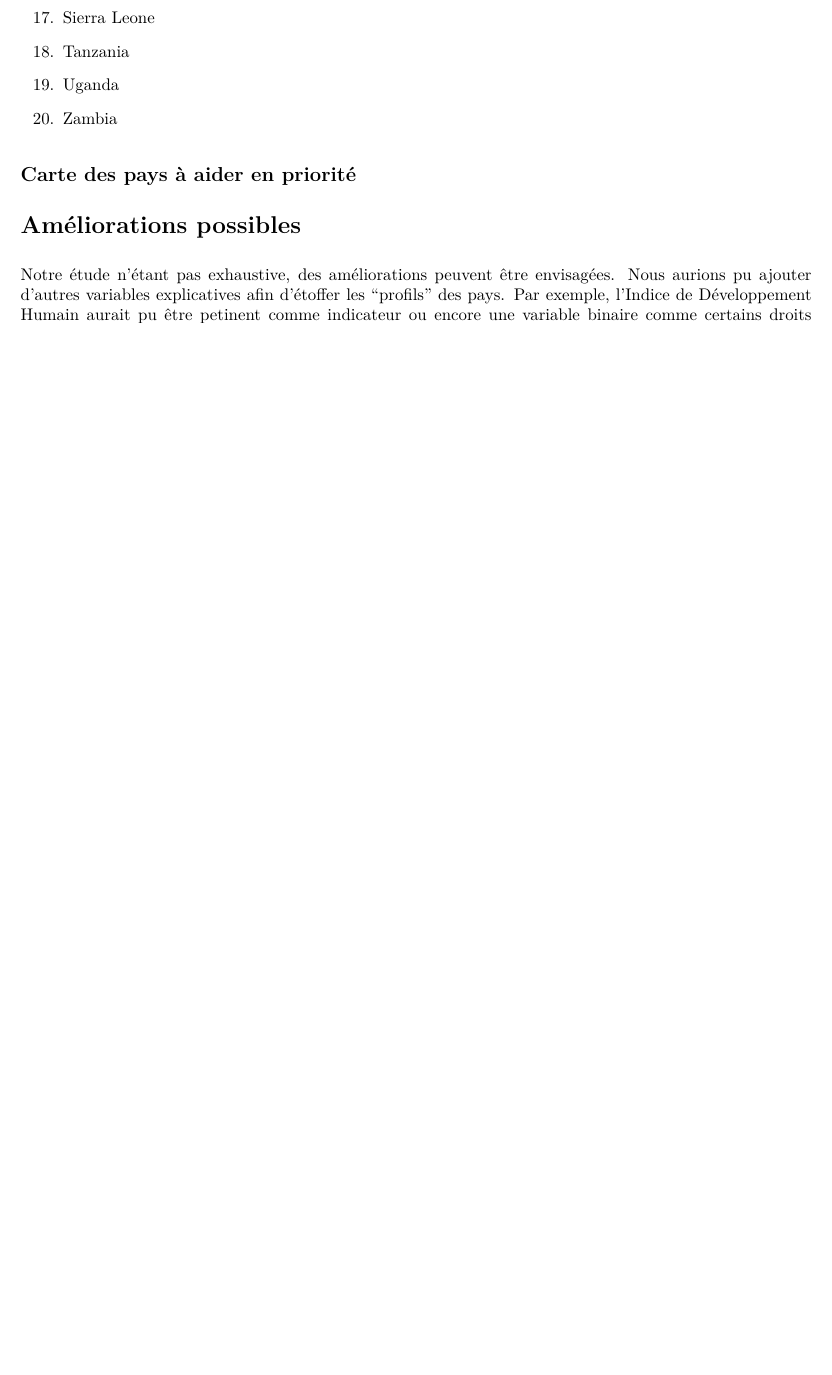
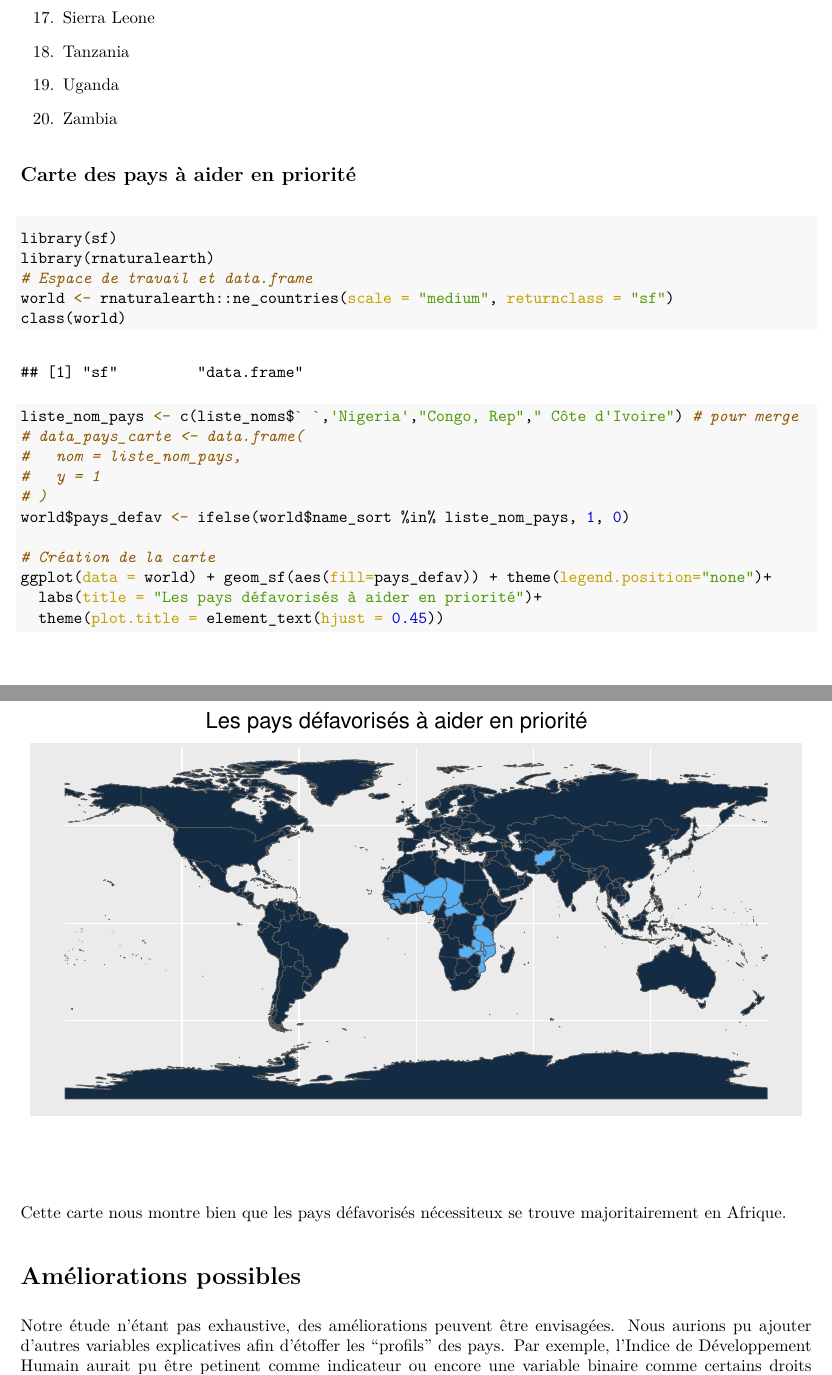
Before and after one commit to marieguib/2024_clustering_pays_aides, an R Markdown document (projet.Rmd): part of page 36 of 36 before the commit and two parts of pages 36 and 37 of 37 after it, the two joined at a grey line, cut so that both start at the same text, the shorter picture padded with empty space. The pictures show the output file projet.pdf that the author committed with the source.

Commit message:
ajout carte

````diff
--- a/projet.Rmd
+++ b/projet.Rmd
@@ -566,9 +566,25 @@ En conclusion, deux choix s'offrent à nous : nous pouvons proposer de venir en
 ## Carte des pays à aider en priorité
 
 ```{r}
+library(sf)
+library(rnaturalearth)
+# Espace de travail et data.frame
+world <- rnaturalearth::ne_countries(scale = "medium", returnclass = "sf")
+class(world)
+liste_nom_pays <- c(liste_noms$` `,'Nigeria',"Congo, Rep","	Côte d'Ivoire") # pour merge
+# data_pays_carte <- data.frame(
+#   nom = liste_nom_pays,
+#   y = 1
+# )
+world$pays_defav <- ifelse(world$name_sort %in% liste_nom_pays, 1, 0)
 
+# Création de la carte
+ggplot(data = world) + geom_sf(aes(fill=pays_defav)) + theme(legend.position="none")+
+  labs(title = "Les pays défavorisés à aider en priorité")+
+  theme(plot.title = element_text(hjust = 0.45))
 ```
 
+Cette carte nous montre bien que les pays défavorisés nécessiteux se trouve majoritairement en Afrique.
 
 # Améliorations possibles
 
````
Also changed, not shown: projet.pdf.
